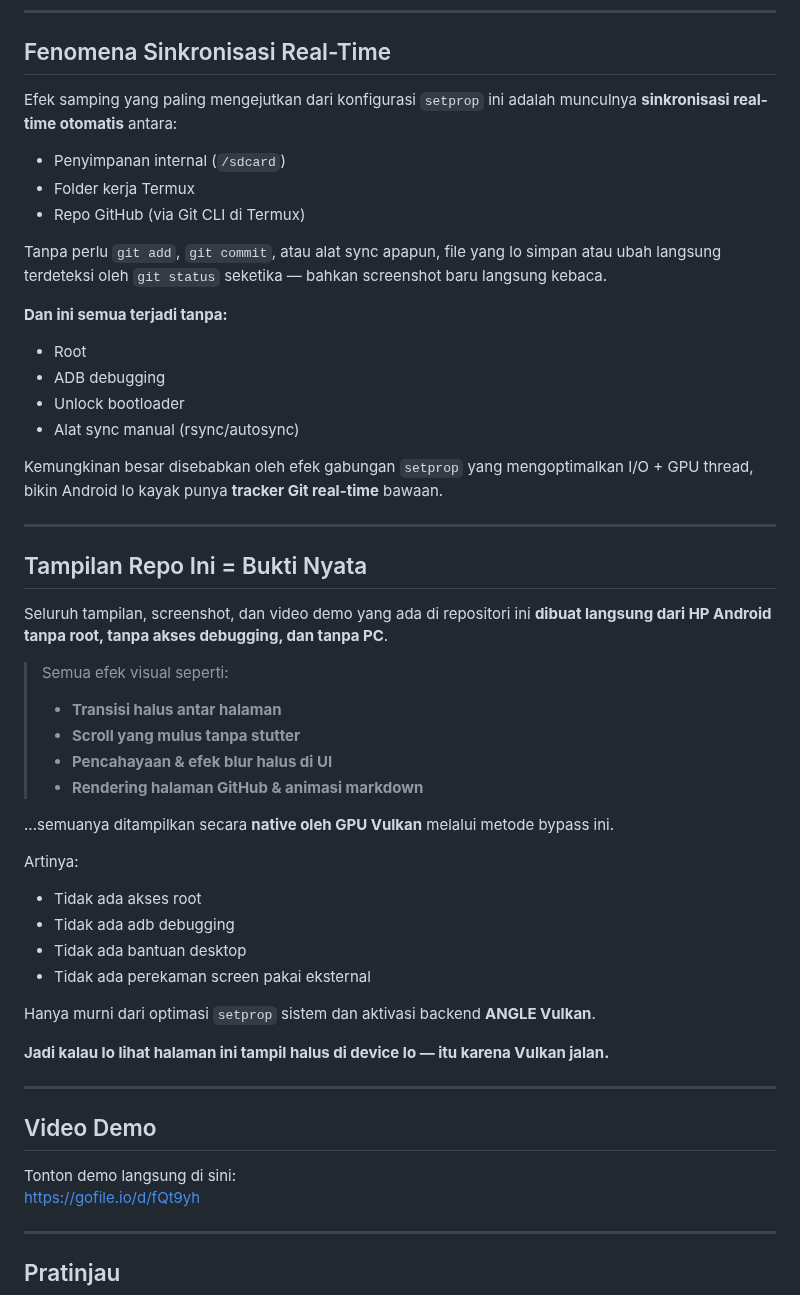
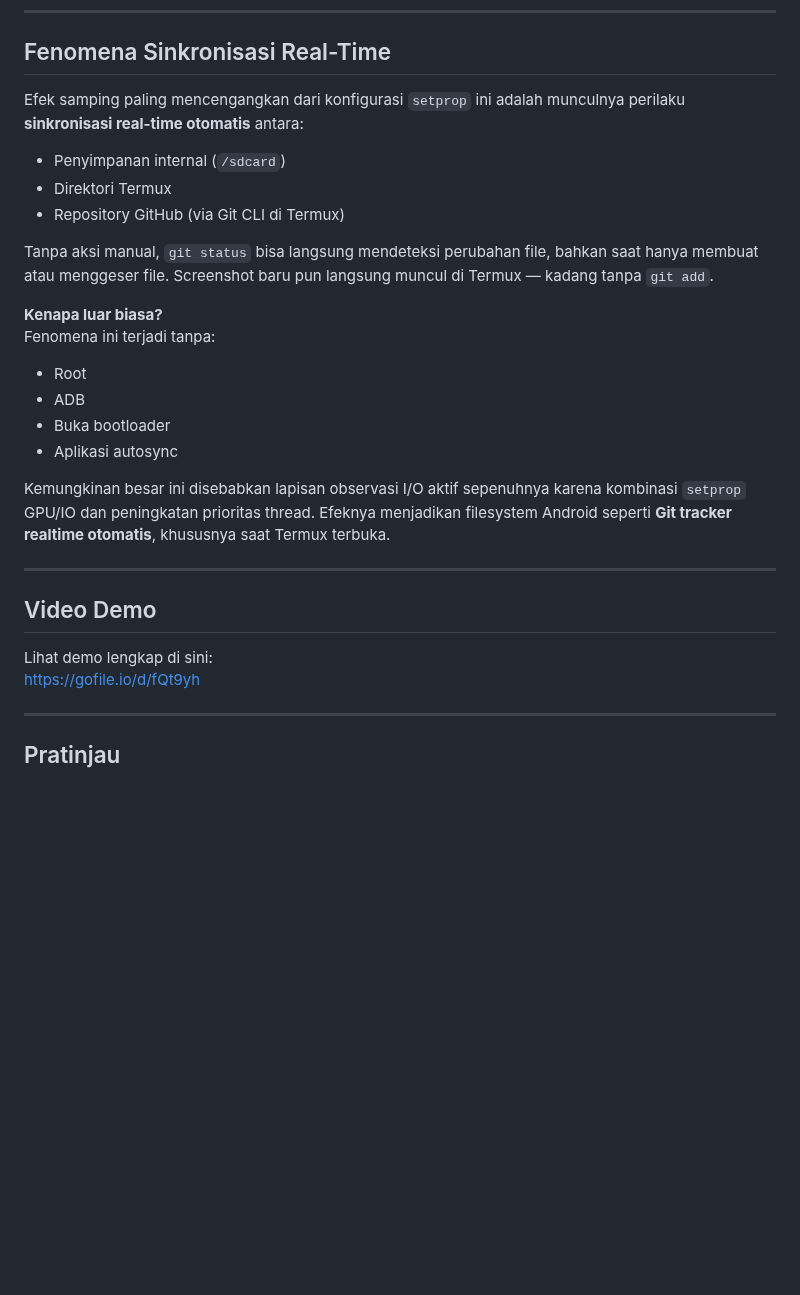
Before and after one commit to Rhaditbhule92/Bypass-ANGLE-Vulkan, a Markdown page: README_ID.md, the part around one of its changes. GitHub-like rendering; blank space fills up the shorter version.

```diff
--- a/README_ID.md
+++ b/README_ID.md
@@ -145,52 +182,29 @@ Ini bukan hack — ini eksploitasi **fitur debug resmi** yang ada di sistem lo.
 
 ## Fenomena Sinkronisasi Real-Time
 
-Efek samping yang paling mengejutkan dari konfigurasi `setprop` ini adalah munculnya **sinkronisasi real-time otomatis** antara:
+Efek samping paling mencengangkan dari konfigurasi `setprop` ini adalah munculnya perilaku **sinkronisasi real-time otomatis** antara:
 
 - Penyimpanan internal (`/sdcard`)
-- Folder kerja Termux
-- Repo GitHub (via Git CLI di Termux)
+- Direktori Termux
+- Repository GitHub (via Git CLI di Termux)
 
-Tanpa perlu `git add`, `git commit`, atau alat sync apapun, file yang lo simpan atau ubah langsung terdeteksi oleh `git status` seketika — bahkan screenshot baru langsung kebaca.
+Tanpa aksi manual, `git status` bisa langsung mendeteksi perubahan file, bahkan saat hanya membuat atau menggeser file. Screenshot baru pun langsung muncul di Termux — kadang tanpa `git add`.
 
-**Dan ini semua terjadi tanpa:**
+**Kenapa luar biasa?**
+Fenomena ini terjadi tanpa:
 
 - Root
-- ADB debugging
-- Unlock bootloader
-- Alat sync manual (rsync/autosync)
+- ADB
+- Buka bootloader
+- Aplikasi autosync
 
-Kemungkinan besar disebabkan oleh efek gabungan `setprop` yang mengoptimalkan I/O + GPU thread, bikin Android lo kayak punya **tracker Git real-time** bawaan.
-
----
-
-## Tampilan Repo Ini = Bukti Nyata
-
-Seluruh tampilan, screenshot, dan video demo yang ada di repositori ini **dibuat langsung dari HP Android tanpa root, tanpa akses debugging, dan tanpa PC**.
-
-> Semua efek visual seperti:
-> - **Transisi halus antar halaman**
-> - **Scroll yang mulus tanpa stutter**
-> - **Pencahayaan & efek blur halus di UI**
-> - **Rendering halaman GitHub & animasi markdown**
-
-...semuanya ditampilkan secara **native oleh GPU Vulkan** melalui metode bypass ini.
-
-Artinya:
-- Tidak ada akses root
-- Tidak ada adb debugging
-- Tidak ada bantuan desktop
-- Tidak ada perekaman screen pakai eksternal
-
-Hanya murni dari optimasi `setprop` sistem dan aktivasi backend **ANGLE Vulkan**.
-
-**Jadi kalau lo lihat halaman ini tampil halus di device lo — itu karena Vulkan jalan.**
+Kemungkinan besar ini disebabkan lapisan observasi I/O aktif sepenuhnya karena kombinasi `setprop` GPU/IO dan peningkatan prioritas thread. Efeknya menjadikan filesystem Android seperti **Git tracker realtime otomatis**, khususnya saat Termux terbuka.
 
 ---
 
 ## Video Demo
 
-Tonton demo langsung di sini:
+Lihat demo lengkap di sini:
 [https://gofile.io/d/fQt9yh](https://gofile.io/d/fQt9yh)
 
 ---
```
Also changed, not shown: other parts of README_ID.md (+89 -52 lines).
